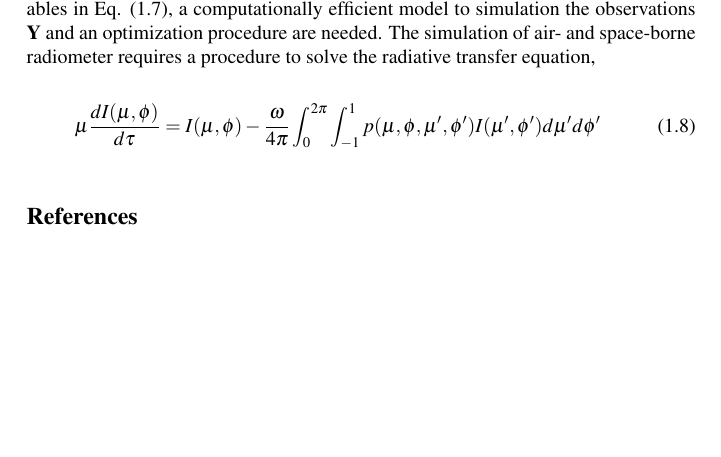
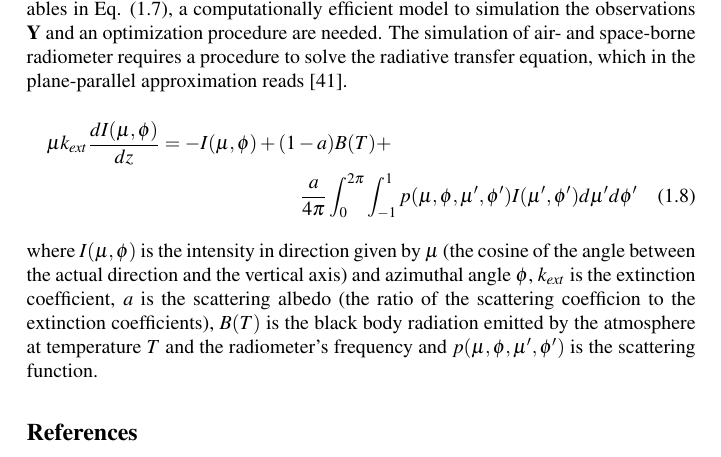
Before and after one commit to mgrecu35/IET_bookChapter, a LaTeX book (Chapter/grecuChapter.tex): part of page 8 of 10 before the commit and part of page 8 of 11 after it, cut so that both start at the same text, the shorter picture padded with empty space. Compiled offline with pdfLaTeX.

Commit message:
updates lenovo

```diff
--- a/Chapter/grecuChapter.tex
+++ b/Chapter/grecuChapter.tex
@@ -240,10 +240,16 @@ Irrespective of whether single-frequency radar observations are included in the
 be noted that the use of additional information enables in theory the derivation of more accurate estimates of additional variables, such
 as the normalized PSD intercepts, that in the worst case scenarios are simply set up based on their climatology. To estimate the state
 variables in Eq. (\ref{eq:fobj}), a computationally efficient model to simulation the observations $\mathbf{Y}$ and an optimization procedure
-are needed.  The simulation of air- and space-borne radiometer requires a procedure to solve the radiative transfer equation,
-\begin{equation}
-\mu\frac {dI(\mu,\phi)}{d\tau}=I(\mu,\phi) - \frac {\omega} {4\pi} \int_0^{2\pi}\int_{-1}^{1}p(\mu,\phi,\mu',\phi')I(\mu',\phi')d\mu'd\phi'
-\end{equation}
+are needed.  The simulation of air- and space-borne radiometer requires a procedure to solve the radiative transfer equation, which
+in the plane-parallel approximation reads \cite{kummerow1993}.
+\begin{multline}
+\mu k_{ext}\frac {dI(\mu,\phi)}{dz}=-I(\mu,\phi) + (1-a)B(T)+\\
+\frac {a} {4\pi} \int_0^{2\pi}\int_{-1}^{1}p(\mu,\phi,\mu',\phi')I(\mu',\phi')d\mu'd\phi'
+\end{multline}
+where $I(\mu,\phi)$ is the intensity in direction given by $\mu$ (the cosine of the angle between the actual direction and
+the vertical axis) and azimuthal angle $\phi$, $k_{ext}$ is the extinction coefficient, $a$ is the scattering albedo (the ratio
+of the scattering coefficion to the extinction coefficients), $B(T)$ is the black body radiation emitted by the atmosphere at
+temperature $T$ and the radiometer's frequency and $p(\mu,\phi,\mu',\phi')$ is the scattering function.
 
 %µdI(µ, φ)dτ= I(µ, φ) −˜ω4π2π01−1p(µ, φ; µ, φ)I(µ, φ) dµdφ
 
```
Also changed, not shown: Chapter/grecuChapter.bbl, Chapter/grecuChapter.pdf, 3 other files.
